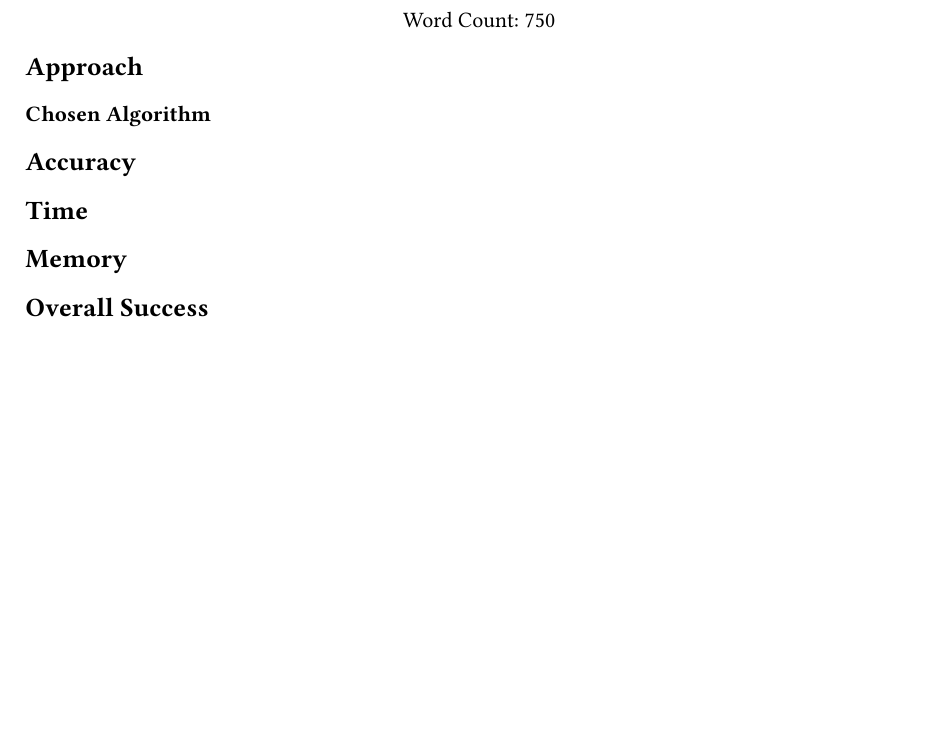
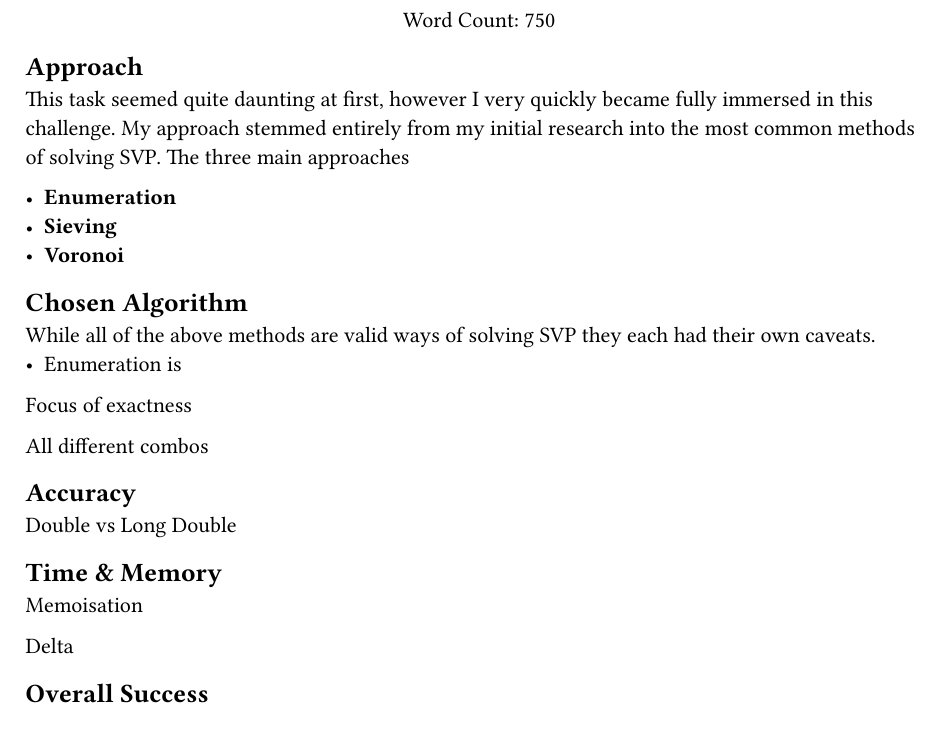
Before and after one commit to m-pluta/svp, a Typst document (report/report.typ): part of the page, cut so that both start at the same text, the shorter picture padded with empty space. The pictures show the PDF file report/report.pdf that the author committed with the source.

Commit message:
Update report and compile all runmes

```diff
--- a/report/report.typ
+++ b/report/report.typ
@@ -9,15 +9,32 @@ Word Count: 750
 
 == Approach
 
+This task seemed quite daunting at first, however I very quickly became fully immersed in this challenge. My approach stemmed entirely from my initial research into the most common methods of solving SVP. The three main approaches
+
+- *Enumeration*
+- *Sieving*
+- *Voronoi*
+
+== Chosen Algorithm
+
+While all of the above methods are valid ways of solving SVP they each had their own caveats.
+- Enumeration is
+
+Focus of exactness
 
 
-=== Chosen Algorithm
+All different combos
+
 
 == Accuracy
 
-== Time
+Double vs Long Double
 
-== Memory
+== Time & Memory
+
+Memoisation
+
+Delta
 
 == Overall Success
 
```
Also changed, not shown: report/report.pdf, 1 other file.
